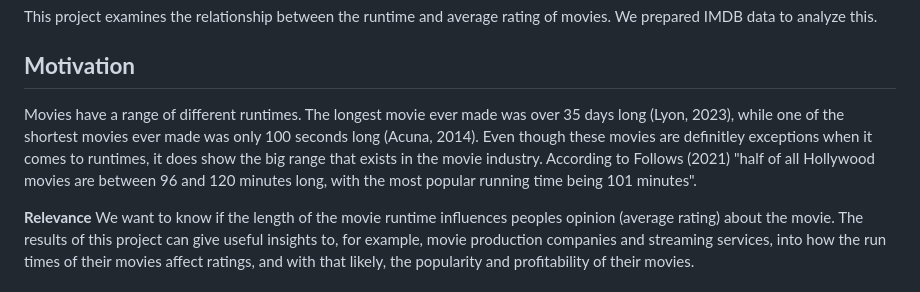
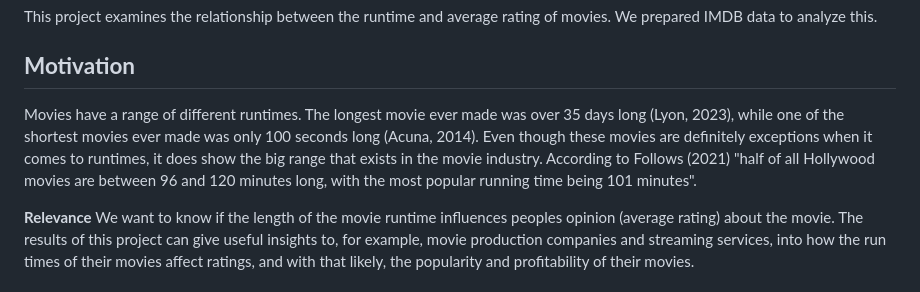
Before and after one commit to course-dprep/movie-runtimes-on-average-rating_IMDB, a Markdown page: README.md, the part around the change. Rendered like a GitHub page.

```diff
--- a/README.md
+++ b/README.md
@@ -2,7 +2,7 @@
 This project examines the relationship between the runtime and average rating of movies. We prepared IMDB data to analyze this.
 
 ## __Motivation__
-Movies have a range of different runtimes. The longest movie ever made was over 35 days long (Lyon, 2023), while one of the shortest movies ever made was only 100 seconds long (Acuna, 2014). Even though these movies are definitley exceptions when it comes to runtimes, it does show the big range that exists in the movie industry. According to Follows (2021) "half of all Hollywood movies are between 96 and 120 minutes long, with the most popular running time being 101 minutes".
+Movies have a range of different runtimes. The longest movie ever made was over 35 days long (Lyon, 2023), while one of the shortest movies ever made was only 100 seconds long (Acuna, 2014). Even though these movies are definitely exceptions when it comes to runtimes, it does show the big range that exists in the movie industry. According to Follows (2021) "half of all Hollywood movies are between 96 and 120 minutes long, with the most popular running time being 101 minutes".
 
 __Relevance__ </br>
 We want to know if the length of the movie runtime influences peoples opinion (average rating) about the movie. The results of this project can give useful insights to, for example, movie production companies and streaming services, into how the run times of their movies affect ratings, and with that likely, the popularity and profitability of their movies.
```
